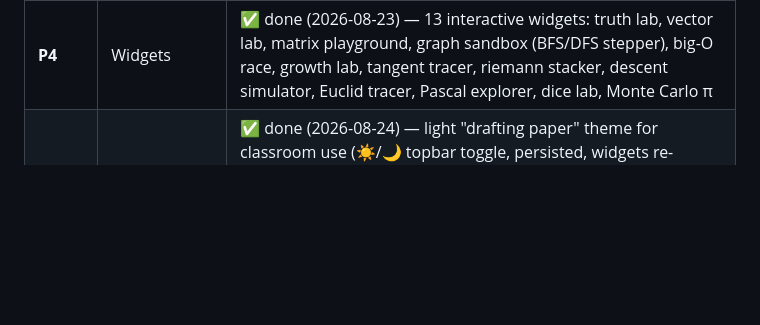
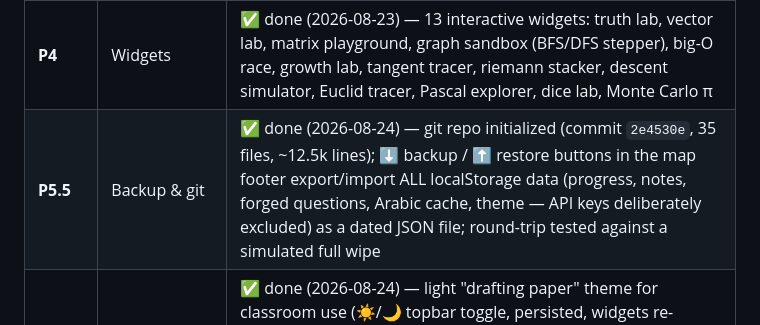
Before and after one commit to OmarMudhaffar/mathlab, a Markdown page: BLUEPRINT.md, the part around the change. Drawn GitHub-style; blank space fills up the shorter version.

Commit message:
Blueprint: record backup & git milestone
Co-Authored-By: Claude Fable 5 <noreply@anthropic.com>

```diff
--- a/BLUEPRINT.md
+++ b/BLUEPRINT.md
@@ -466,6 +466,7 @@ for this concept, structurally avoid or directly defuse that trap in the explana
 | **P2** | Practice engine | ✅ done (2026-08-23) — Elo ratings (student per track, drift per item), flow-zone selection for reviews, charge decay (1d→3d→7d→14d→30d), Boot Sequence review queue, MASTERED after 3 retention checks, misconception tallies in progress, `DEV.travel(days)` time simulator |
 | **P3** | Mentor online | ✅ done (2026-08-23) — Claude mentor panel on every screen (◈ button / M key), streaming chat, Template-A persona + live context (student state, misconceptions, current question & wrong answer), explain-at-L1/L2/L3 quick actions, "ask mentor" on failed answers, in-app key/model settings, refusal fallback enabled |
 | **P4** | Widgets | ✅ done (2026-08-23) — 13 interactive widgets: truth lab, vector lab, matrix playground, graph sandbox (BFS/DFS stepper), big-O race, growth lab, tangent tracer, riemann stacker, descent simulator, Euclid tracer, Pascal explorer, dice lab, Monte Carlo π |
+| **P5.5** | Backup & git | ✅ done (2026-08-24) — git repo initialized (commit `2e4530e`, 35 files, ~12.5k lines); ⬇ backup / ⬆ restore buttons in the map footer export/import ALL localStorage data (progress, notes, forged questions, Arabic cache, theme — API keys deliberately excluded) as a dated JSON file; round-trip tested against a simulated full wipe |
 | **P5.4** | Themes + Notebook | ✅ done (2026-08-24) — light "drafting paper" theme for classroom use (☀/🌙 topbar toggle, persisted, widgets re-mount with new palette); notebook (`js/notes.js`, `#/notes`): pages with autosave, search, markdown-lite preview, delete, EXPORT .md backup, 📝 topbar chip, plus a per-lesson quick-notes box on every node that syncs into the notebook tagged with the lesson |
 | **P5.3** | The Manual (formula reference) | ✅ done (2026-08-24) — `js/data/reference.js`: 73 laws/formulas in 9 sections (logic laws, sets & counting, graphs, growth/logs/Big-O, trig fixed values incl. sin/cos table + quadrant signs + rotation matrix, vectors & matrices incl. cosine similarity, calculus rules, sums & series, probability); `#/laws` screen with live search, Arabic names, and a link from each law to its lesson; 📖 MANUAL chip in the topbar on every screen |
 | **P5.2** | Practice Gym (equation generators) | ✅ done (2026-08-24) — `js/generators.js`: 28 parametric equation machines across all 5 tracks producing unlimited fresh exercises, each with auto-built step-by-step solution, code version, and where-used note; `#/gym` screen + `#/drill/<id>` endless-drill runner (SUBMIT / 📖 SOLUTION / 🧪 EXAMPLE / NEXT, +3 XP per correct, fraction+decimal tolerant checking); ∞ DRILL button on nodes; 📖 SOLUTION button in the regular arena (reveals full hint ladder); property-tested 200 runs per generator |
```
